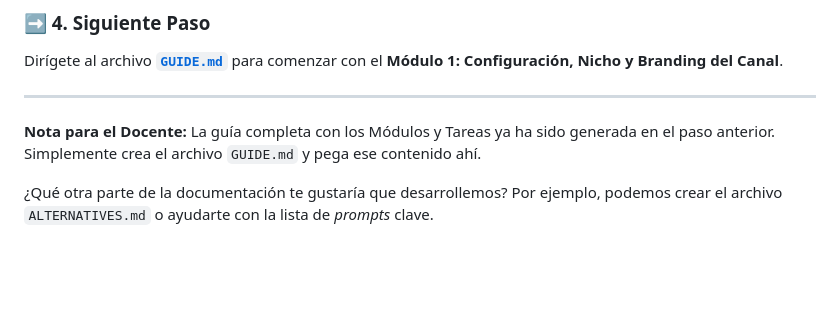
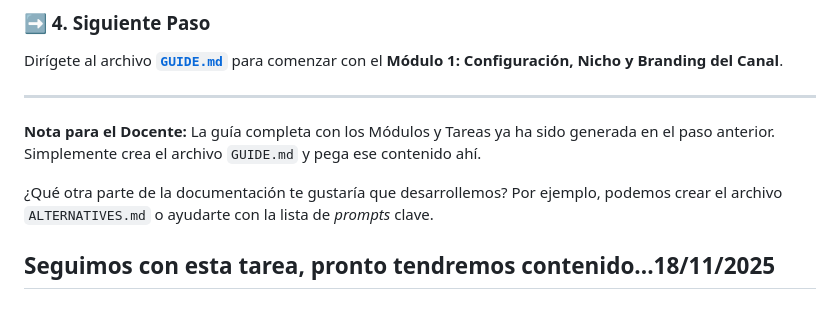
Before and after one commit to polargentino/Canal-Automatizado-IA-Docente, a Markdown page: README.md, the part around the change. Rendered like a GitHub page; blank space fills up the shorter version.

Commit message:
Add canal-youtbe-pasos

```diff
--- a/README.md
+++ b/README.md
@@ -76,3 +76,6 @@ Dirígete al archivo **[`GUIDE.md`](https://www.google.com/search?q=./GUIDE.md)*
 **Nota para el Docente:** La guía completa con los Módulos y Tareas ya ha sido generada en el paso anterior. Simplemente crea el archivo `GUIDE.md` y pega ese contenido ahí.
 
 ¿Qué otra parte de la documentación te gustaría que desarrollemos? Por ejemplo, podemos crear el archivo `ALTERNATIVES.md` o ayudarte con la lista de *prompts* clave.
+
+
+## Seguimos con esta tarea, pronto tendremos contenido...18/11/2025
```
